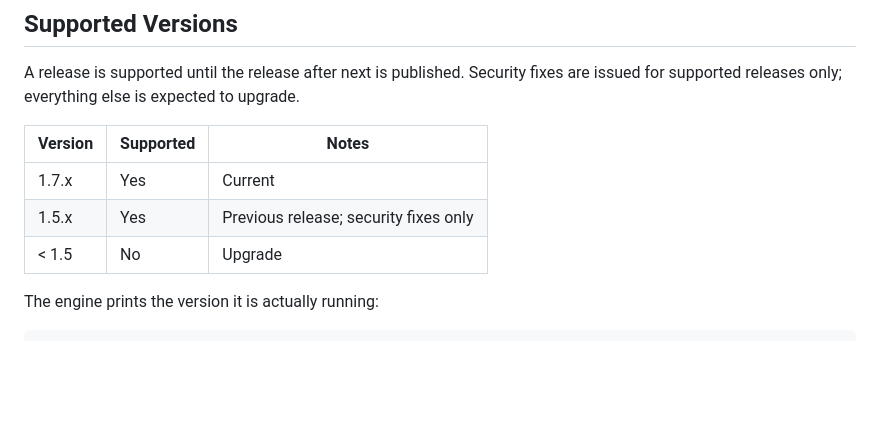
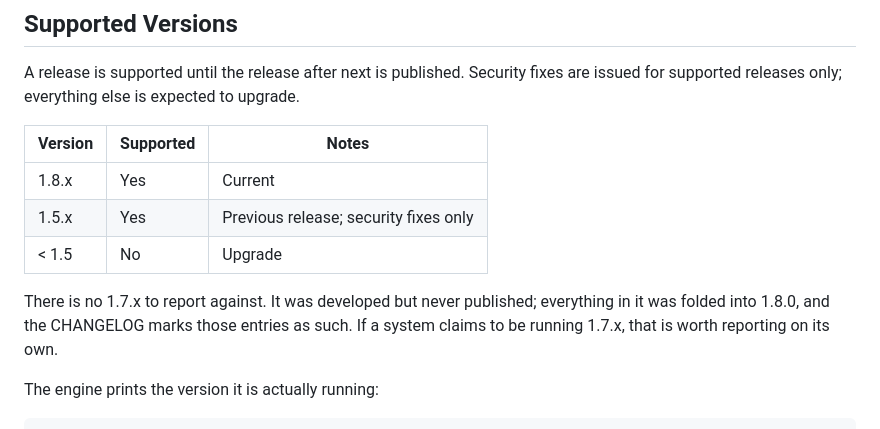
Before and after one commit to CyphornIPS/cyphorn-engine, a Markdown page: SECURITY.md, the part around the change. Drawn GitHub-style; blank space fills up the shorter version.

Commit message:
SECURITY.md: the supported-versions table named a release that does not exist
It listed 1.7.x as Current. The current release is 1.8.0, and 1.7.x was never
published at all -- it was folded into 1.8.0, which the CHANGELOG and the
README both say plainly. The security policy was the one file that had not
been updated with them.

This is the table a reporter reads to decide whether their finding is still
in scope, so it being wrong is not cosmetic: someone running 1.8.0 could read
it and conclude their version is unsupported, and someone holding a finding
against the current release could conclude it had already aged out.

The note about 1.7.x stays rather than the row being deleted quietly. A
reader who knows the number existed will look for it, and 'a system claiming
to run 1.7.x is itself worth reporting' is more useful than silence.

```diff
--- a/SECURITY.md
+++ b/SECURITY.md
@@ -8,9 +8,14 @@ upgrade.
 
 | Version | Supported | Notes |
 |---------|-----------|-------|
-| 1.7.x   | Yes       | Current |
+| 1.8.x   | Yes       | Current |
 | 1.5.x   | Yes       | Previous release; security fixes only |
 | < 1.5   | No        | Upgrade |
+
+There is no 1.7.x to report against. It was developed but never published;
+everything in it was folded into 1.8.0, and the CHANGELOG marks those entries
+as such. If a system claims to be running 1.7.x, that is worth reporting on
+its own.
 
 The engine prints the version it is actually running:
 
```
